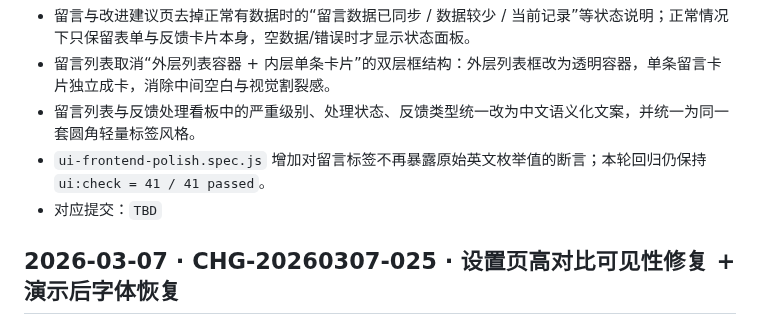
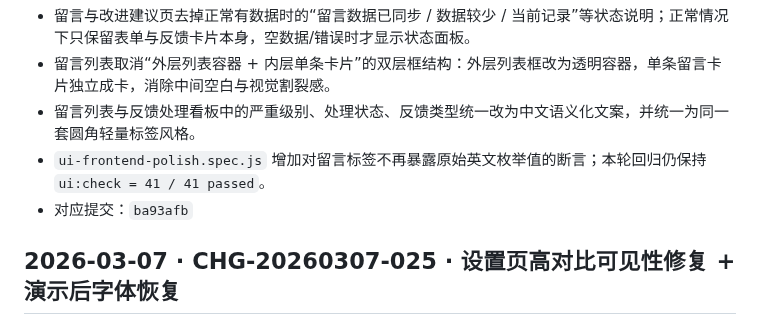
Before and after one commit to Ruler4396/bus-route-query-system, a Markdown page: docs/PROJECT_CHANGELOG.md, the part around the change. Drawn GitHub-style.

Commit message:
docs: record message card unification

```diff
--- a/docs/PROJECT_CHANGELOG.md
+++ b/docs/PROJECT_CHANGELOG.md
@@ -5,7 +5,7 @@
 - 留言列表取消“外层列表容器 + 内层单条卡片”的双层框结构：外层列表框改为透明容器，单条留言卡片独立成卡，消除中间空白与视觉割裂感。
 - 留言列表与反馈处理看板中的严重级别、处理状态、反馈类型统一改为中文语义化文案，并统一为同一套圆角轻量标签风格。
 - `ui-frontend-polish.spec.js` 增加对留言标签不再暴露原始英文枚举值的断言；本轮回归仍保持 `ui:check = 41 / 41 passed`。
-- 对应提交：`TBD`
+- 对应提交：`ba93afb`
 
 ## 2026-03-07 · CHG-20260307-025 · 设置页高对比可见性修复 + 演示后字体恢复
 - `accessibility-high-contrast.css` 为无障碍设置页补充专门的高对比样式，修复开启高对比后设置页出现“白字叠浅底、整页几乎不可见”的问题。
```
